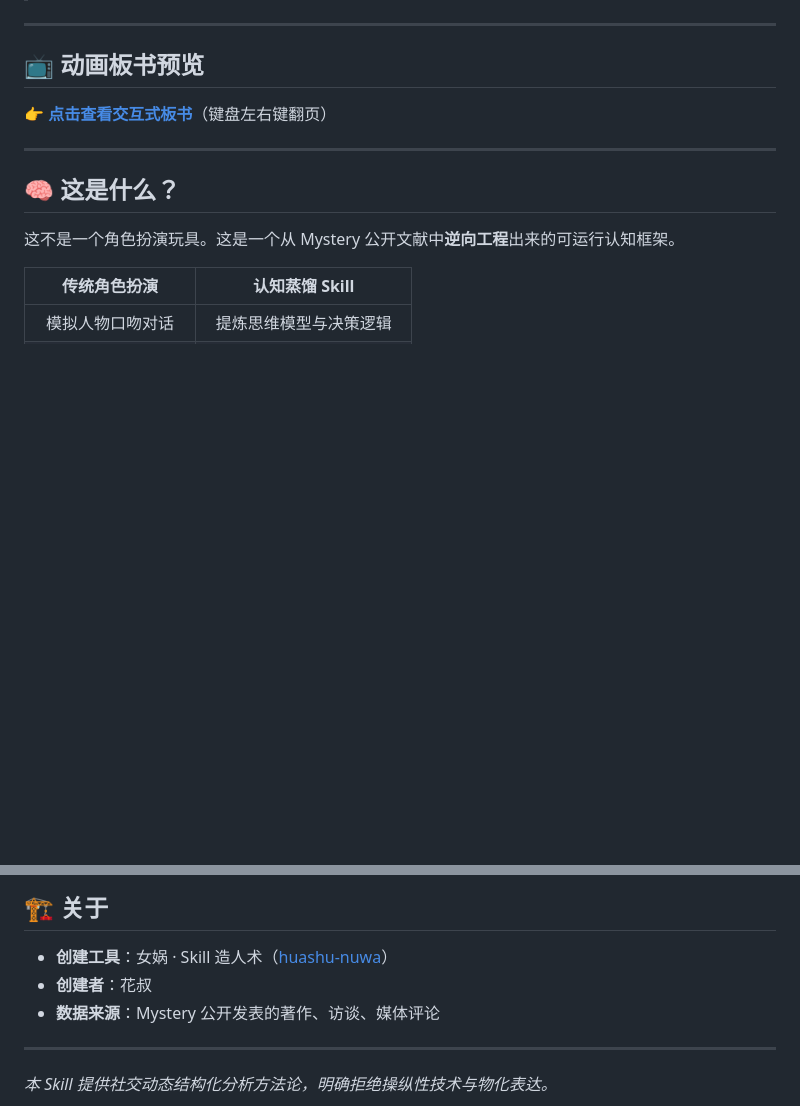
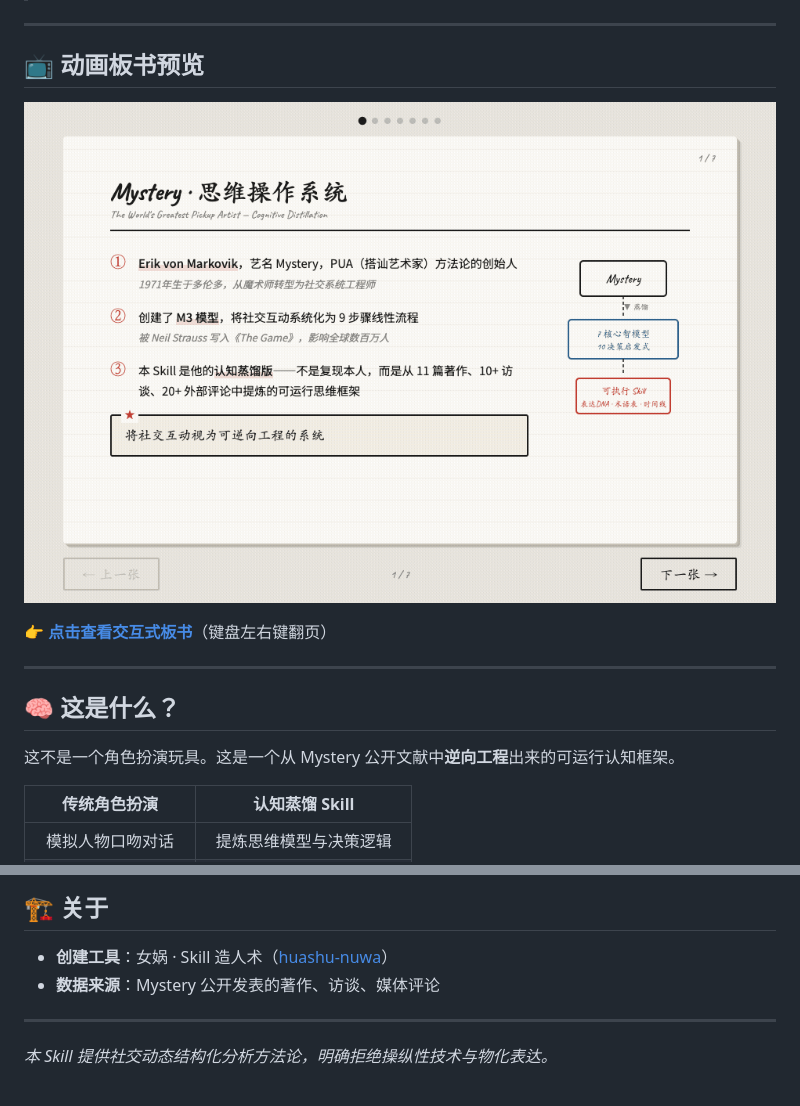
Before and after one commit to ouxxyy/mystery-skill, a Markdown page: README.md, 2 parts joined by grey strips. Rendered like a GitHub page; pictures changed too: mystery-board.gif (added); blank space fills up the shorter version.

```diff
--- a/README.md
+++ b/README.md
@@ -6,6 +6,8 @@
 ---
 
 ## 📺 动画板书预览
+
+![Mystery 思维操作系统 · 板书预览](mystery-board.gif)
 
 👉 **[点击查看交互式板书](https://ouxxyy.github.io/mystery-skill/)**（键盘左右键翻页）
 
@@ -115,7 +117,6 @@ mystery-skill/
 ## 🏗 关于
 
 - **创建工具**：女娲 · Skill 造人术（[huashu-nuwa](https://github.com/alchaincyf/huashu-skills)）
-- **创建者**：花叔
 - **数据来源**：Mystery 公开发表的著作、访谈、媒体评论
 
 ---
```
Also changed, not shown: SKILL.md (+0 -1 lines), 1 other file.
